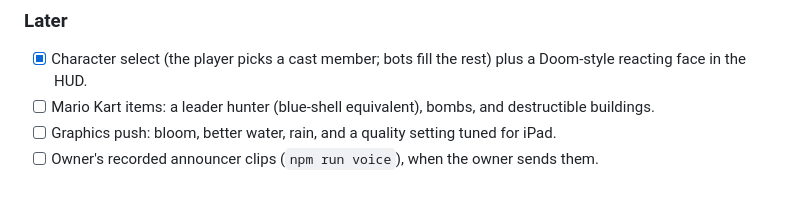
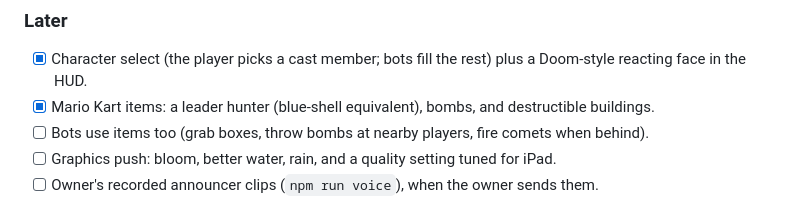
Before and after one commit to ArchDome/cOOL-gAMEZ, a Markdown page: ROADMAP.md, the part around the change. Rendered like a GitHub page.

```diff
--- a/ROADMAP.md
+++ b/ROADMAP.md
@@ -43,7 +43,8 @@ This file is the work queue for Claude sessions, including unattended and schedu
 
 ### Later
 - [x] Character select (the player picks a cast member; bots fill the rest) plus a Doom-style reacting face in the HUD.
-- [ ] Mario Kart items: a leader hunter (blue-shell equivalent), bombs, and destructible buildings.
+- [x] Mario Kart items: a leader hunter (blue-shell equivalent), bombs, and destructible buildings.
+- [ ] Bots use items too (grab boxes, throw bombs at nearby players, fire comets when behind).
 - [ ] Graphics push: bloom, better water, rain, and a quality setting tuned for iPad.
 - [ ] Owner's recorded announcer clips (`npm run voice`), when the owner sends them.
 
```
Also changed, not shown: docs/DESIGN-LOG.md (+21 -0 lines), skyhook-isles/README.md (+1 -0 lines), docs/img/tower-after.png (added), docs/img/tower-before.png (added), 9 other files.
